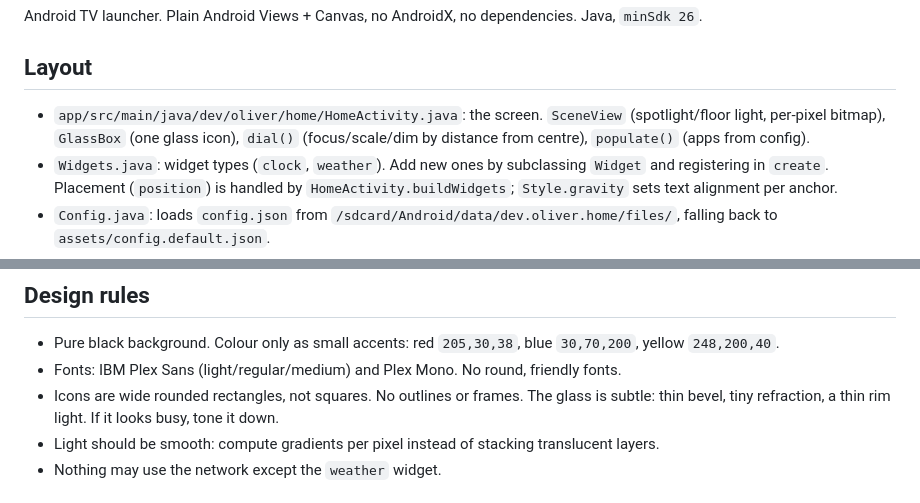
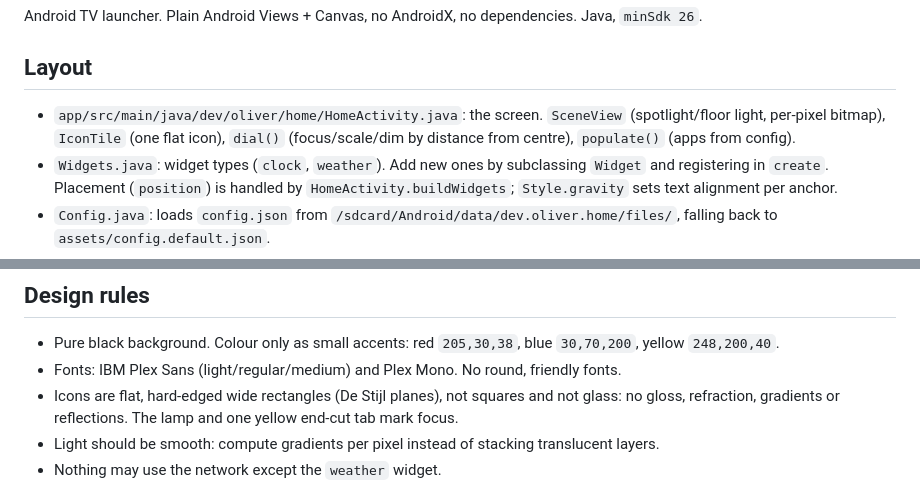
Before and after one commit to oliverweissl/RietveldTV, a Markdown page: CLAUDE.md, 2 parts joined by grey strips. GitHub-like rendering.

```diff
--- a/CLAUDE.md
+++ b/CLAUDE.md
@@ -3,7 +3,7 @@
 Android TV launcher. Plain Android Views + Canvas, no AndroidX, no dependencies. Java, `minSdk 26`.
 
 ## Layout
-- `app/src/main/java/dev/oliver/home/HomeActivity.java`: the screen. `SceneView` (spotlight/floor light, per-pixel bitmap), `GlassBox` (one glass icon), `dial()` (focus/scale/dim by distance from centre), `populate()` (apps from config).
+- `app/src/main/java/dev/oliver/home/HomeActivity.java`: the screen. `SceneView` (spotlight/floor light, per-pixel bitmap), `IconTile` (one flat icon), `dial()` (focus/scale/dim by distance from centre), `populate()` (apps from config).
 - `Widgets.java`: widget types (`clock`, `weather`). Add new ones by subclassing `Widget` and registering in `create`. Placement (`position`) is handled by `HomeActivity.buildWidgets`; `Style.gravity` sets text alignment per anchor.
 - `Config.java`: loads `config.json` from `/sdcard/Android/data/dev.oliver.home/files/`, falling back to `assets/config.default.json`.
 - `scripts/`: `install.sh`, `push-config.sh`, `restore.sh`. `docs/`: README assets, GitHub Pages site, guides.
@@ -21,7 +21,7 @@ Look at the screenshot before saying a visual change works. Check the first app,
 ## Design rules
 - Pure black background. Colour only as small accents: red `205,30,38`, blue `30,70,200`, yellow `248,200,40`.
 - Fonts: IBM Plex Sans (light/regular/medium) and Plex Mono. No round, friendly fonts.
-- Icons are wide rounded rectangles, not squares. No outlines or frames. The glass is subtle: thin bevel, tiny refraction, a thin rim light. If it looks busy, tone it down.
+- Icons are flat, hard-edged wide rectangles (De Stijl planes), not squares and not glass: no gloss, refraction, gradients or reflections. The lamp and one yellow end-cut tab mark focus.
 - Light should be smooth: compute gradients per pixel instead of stacking translucent layers.
 - Nothing may use the network except the `weather` widget.
 
```
Also changed, not shown: README.md (+2 -2 lines), docs/CUSTOMIZE-WITH-CLAUDE.md (+2 -2 lines), docs/screenshot-widgets.png, 2 other files.
